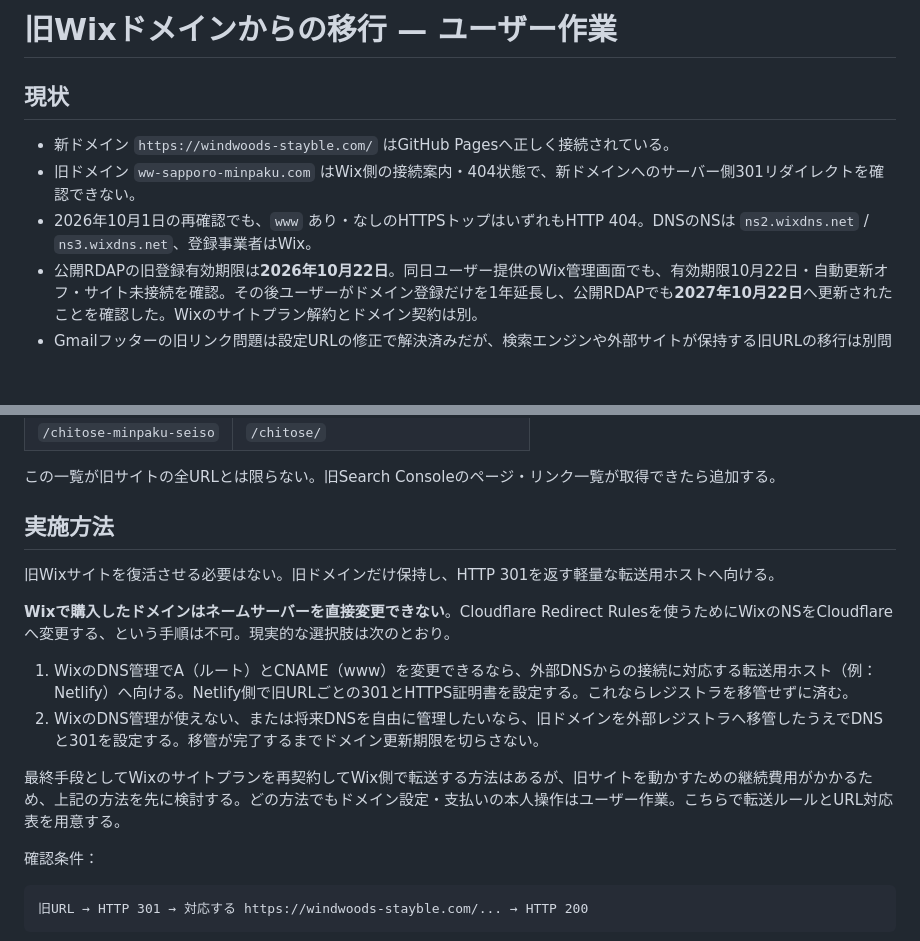
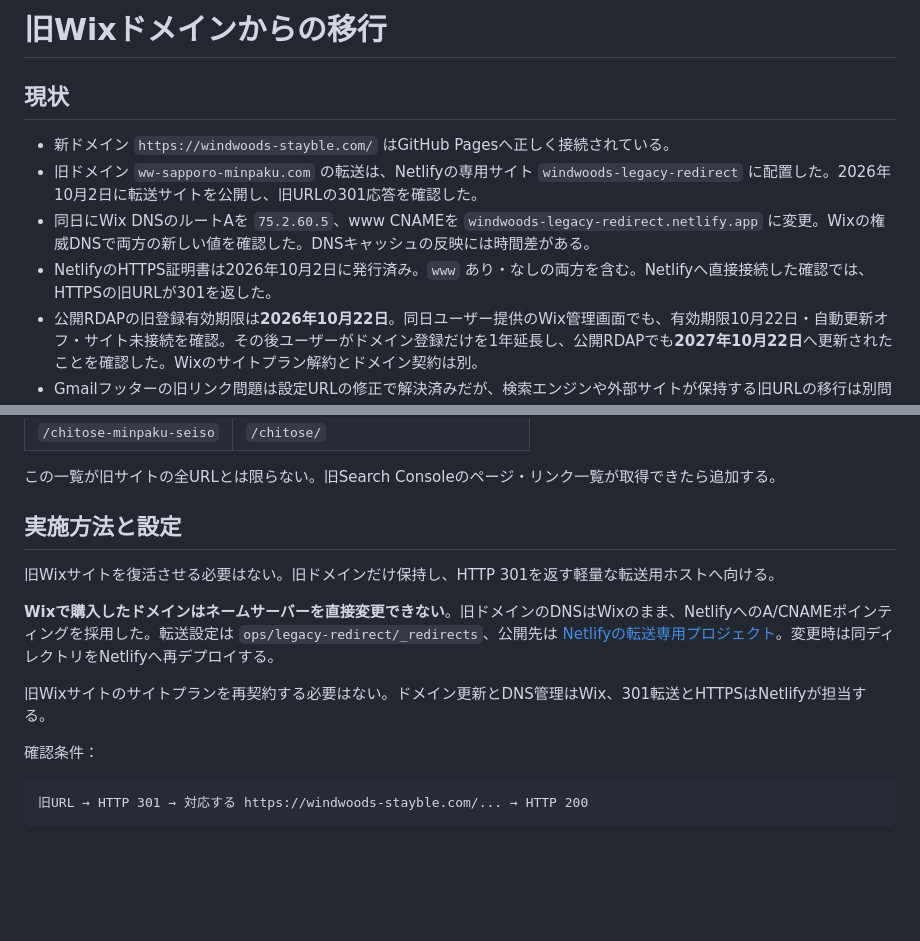
Before and after one commit to Stayble-backoffice/stayble-windwoods, a Markdown page: docs/old-domain-migration.md, 2 parts joined by grey strips. GitHub-like rendering; blank space fills up the shorter version.

Commit message:
Record legacy domain redirect rollout

```diff
--- a/docs/old-domain-migration.md
+++ b/docs/old-domain-migration.md
@@ -1,10 +1,11 @@
-# 旧Wixドメインからの移行 — ユーザー作業
+# 旧Wixドメインからの移行
 
 ## 現状
 
 - 新ドメイン `https://windwoods-stayble.com/` はGitHub Pagesへ正しく接続されている。
-- 旧ドメイン `ww-sapporo-minpaku.com` はWix側の接続案内・404状態で、新ドメインへのサーバー側301リダイレクトを確認できない。
-- 2026年10月1日の再確認でも、`www` あり・なしのHTTPSトップはいずれもHTTP 404。DNSのNSは `ns2.wixdns.net` / `ns3.wixdns.net`、登録事業者はWix。
+- 旧ドメイン `ww-sapporo-minpaku.com` の転送は、Netlifyの専用サイト `windwoods-legacy-redirect` に配置した。2026年10月2日に転送サイトを公開し、旧URLの301応答を確認した。
+- 同日にWix DNSのルートAを `75.2.60.5`、www CNAMEを `windwoods-legacy-redirect.netlify.app` に変更。Wixの権威DNSで両方の新しい値を確認した。DNSキャッシュの反映には時間差がある。
+- NetlifyのHTTPS証明書は2026年10月2日に発行済み。`www` あり・なしの両方を含む。Netlifyへ直接接続した確認では、HTTPSの旧URLが301を返した。
 - 公開RDAPの旧登録有効期限は**2026年10月22日**。同日ユーザー提供のWix管理画面でも、有効期限10月22日・自動更新オフ・サイト未接続を確認。その後ユーザーがドメイン登録だけを1年延長し、公開RDAPでも**2027年10月22日**へ更新されたことを確認した。Wixのサイトプラン解約とドメイン契約は別。
 - Gmailフッターの旧リンク問題は設定URLの修正で解決済みだが、検索エンジンや外部サイトが保持する旧URLの移行は別問題。
 
@@ -32,16 +33,13 @@
 
 この一覧が旧サイトの全URLとは限らない。旧Search Consoleのページ・リンク一覧が取得できたら追加する。
 
-## 実施方法
+## 実施方法と設定
 
 旧Wixサイトを復活させる必要はない。旧ドメインだけ保持し、HTTP 301を返す軽量な転送用ホストへ向ける。
 
-**Wixで購入したドメインはネームサーバーを直接変更できない**。Cloudflare Redirect Rulesを使うためにWixのNSをCloudflareへ変更する、という手順は不可。現実的な選択肢は次のとおり。
+**Wixで購入したドメインはネームサーバーを直接変更できない**。旧ドメインのDNSはWixのまま、NetlifyへのA/CNAMEポインティングを採用した。転送設定は `ops/legacy-redirect/_redirects`、公開先は [Netlifyの転送専用プロジェクト](https://app.netlify.com/projects/windwoods-legacy-redirect)。変更時は同ディレクトリをNetlifyへ再デプロイする。
 
-1. WixのDNS管理でA（ルート）とCNAME（www）を変更できるなら、外部DNSからの接続に対応する転送用ホスト（例：Netlify）へ向ける。Netlify側で旧URLごとの301とHTTPS証明書を設定する。これならレジストラを移管せずに済む。
-2. WixのDNS管理が使えない、または将来DNSを自由に管理したいなら、旧ドメインを外部レジストラへ移管したうえでDNSと301を設定する。移管が完了するまでドメイン更新期限を切らさない。
-
-最終手段としてWixのサイトプランを再契約してWix側で転送する方法はあるが、旧サイトを動かすための継続費用がかかるため、上記の方法を先に検討する。どの方法でもドメイン設定・支払いの本人操作はユーザー作業。こちらで転送ルールとURL対応表を用意する。
+旧Wixサイトのサイトプランを再契約する必要はない。ドメイン更新とDNS管理はWix、301転送とHTTPSはNetlifyが担当する。
 
 確認条件：
 
```
